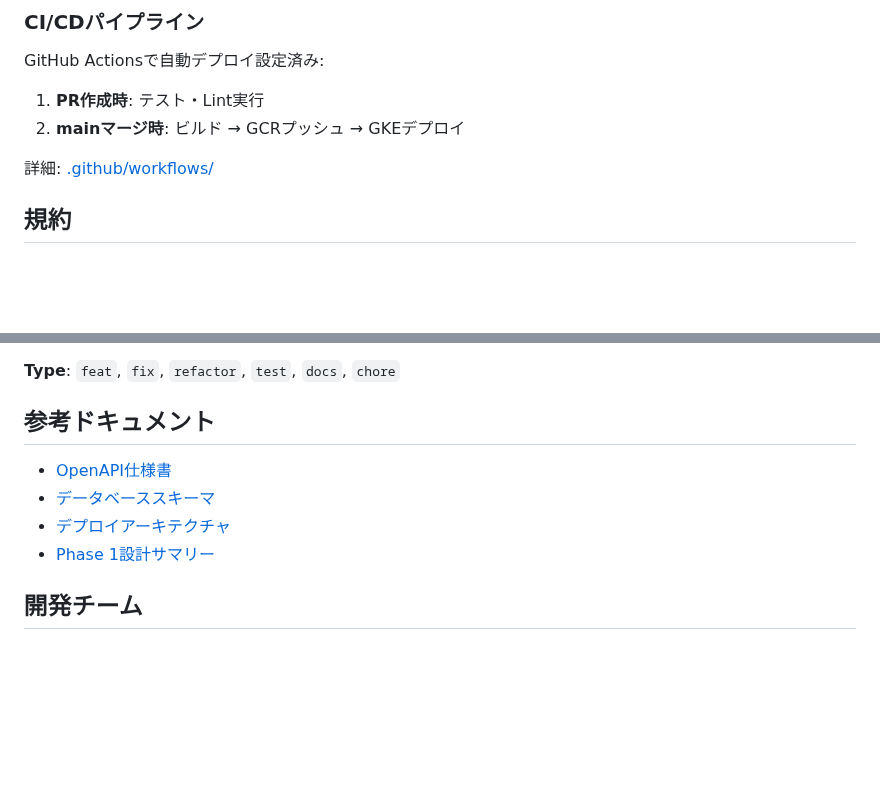
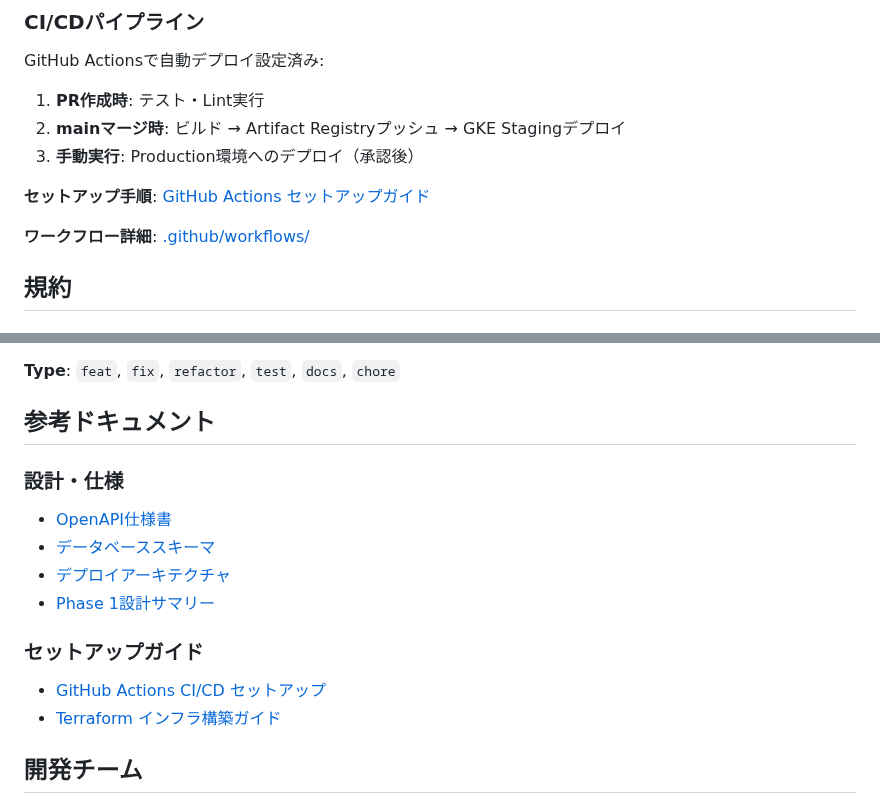
Before and after one commit to RRRRRRR-777/TokoToko, a Markdown page: backend/README.md, 2 parts joined by grey strips. Drawn GitHub-style; blank space fills up the shorter version.

Commit message:
docs: backend README を更新 (#153)

```diff
--- a/backend/README.md
+++ b/backend/README.md
@@ -333,9 +333,12 @@ kubectl rollout status deployment/tekutoko-api
 GitHub Actionsで自動デプロイ設定済み:
 
 1. **PR作成時**: テスト・Lint実行
-2. **mainマージ時**: ビルド → GCRプッシュ → GKEデプロイ
+2. **mainマージ時**: ビルド → Artifact Registryプッシュ → GKE Stagingデプロイ
+3. **手動実行**: Production環境へのデプロイ（承認後）
 
-詳細: [.github/workflows/](../.github/workflows/)
+**セットアップ手順**: [GitHub Actions セットアップガイド](./docs/github-actions-setup.md)
+
+**ワークフロー詳細**: [.github/workflows/](../.github/workflows/)
 
 ## 規約
 
@@ -358,10 +361,15 @@ GitHub Actionsで自動デプロイ設定済み:
 
 ## 参考ドキュメント
 
+### 設計・仕様
 - [OpenAPI仕様書](./api/openapi.yaml)
 - [データベーススキーマ](./docs/database-schema.md)
 - [デプロイアーキテクチャ](./docs/deployment-architecture.md)
 - [Phase 1設計サマリー](./docs/phase1-summary.md)
+
+### セットアップガイド
+- [GitHub Actions CI/CD セットアップ](./docs/github-actions-setup.md)
+- [Terraform インフラ構築ガイド](./deploy/terraform/SETUP_GUIDE.md)
 
 ## 開発チーム
 
```
